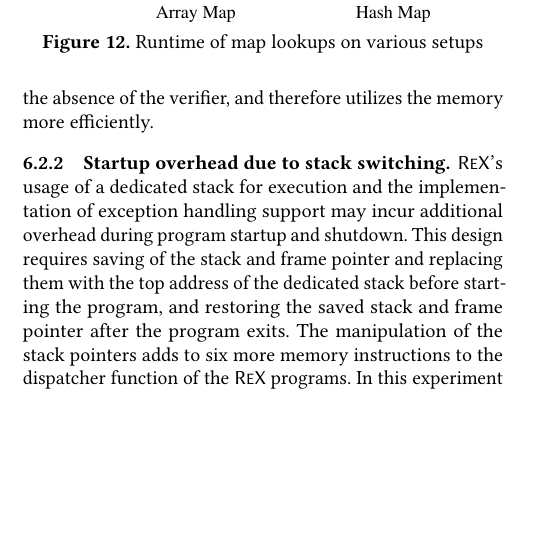
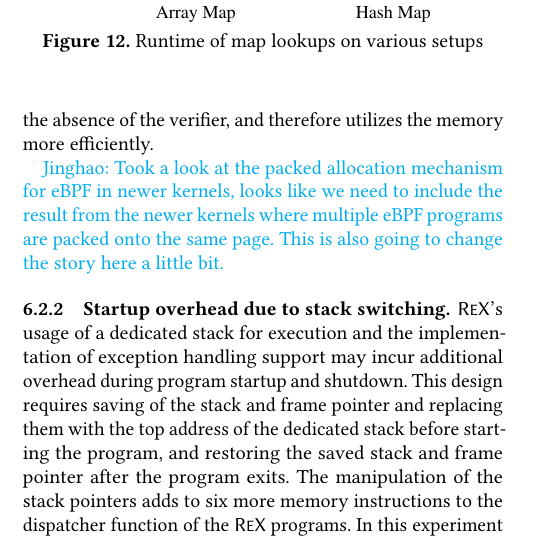
Before and after one commit to upgautamvt/publish-paper, a LaTeX paper (paper.tex, which reads eval.tex): part of one column of page 11 of 14, cut so that both start at the same text, the shorter picture padded with empty space. Compiled offline with pdfLaTeX.

Commit message:
new TODO for mem-footprint
Signed-off-by: Jinghao Jia <jinghao7@illinois.edu>

```diff
--- a/eval.tex
+++ b/eval.tex
@@ -134,6 +134,11 @@ The original eBPF-BMC has to be split into 7 programs in order to keep it
 Doing so makes each program occupy its own pages.
 The \projname{}-BMC does not need to be split due to the absence of the
     verifier, and therefore utilizes the memory more efficiently.
+
+\jinghao{Took a look at the packed allocation mechanism for eBPF in newer
+    kernels, looks like we need to include the result from the newer kernels
+    where multiple eBPF programs are packed onto the same page. This is also
+    going to change the story here a little bit.}
 
 % \begin{itemize}
 %     \item need a figure: bar graph showing the memory footprint of bpf and
```
